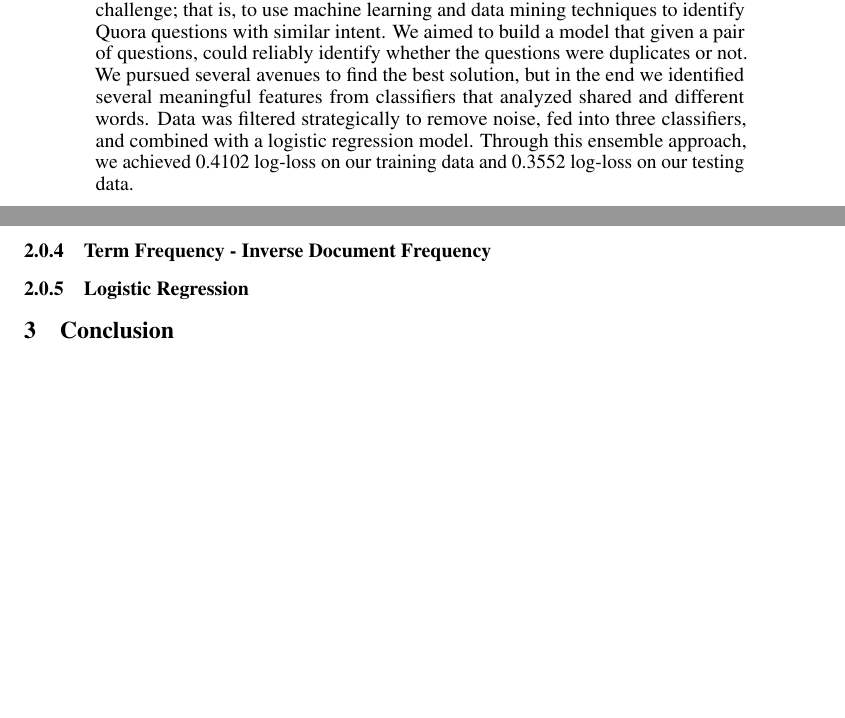
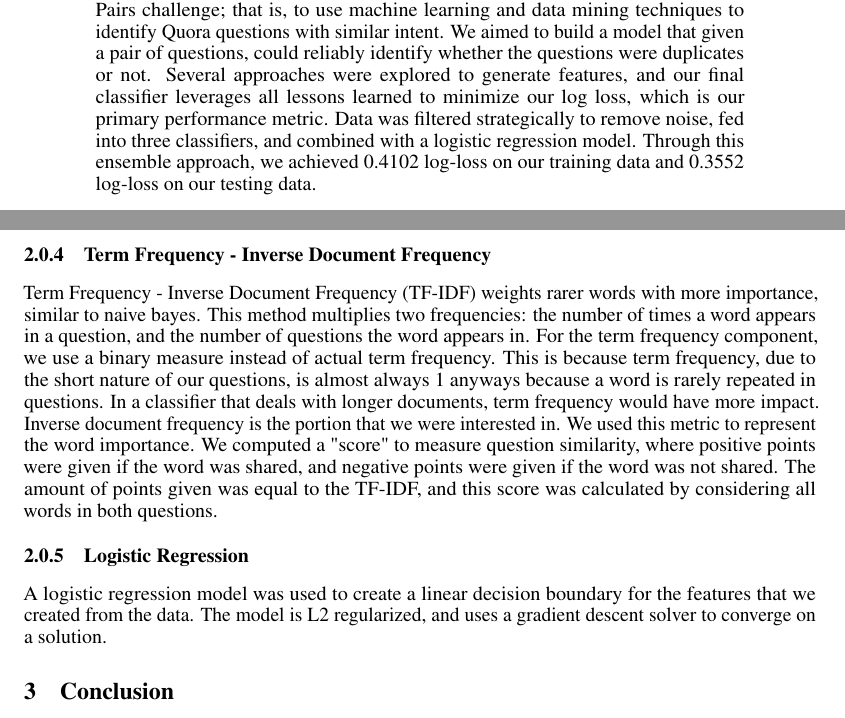
Before and after one commit to harshboi/machine-learning-and-data-mining, a LaTeX paper (final_project/report/report.tex): two parts of pages 1 and 4 of 6 before the commit and two parts of pages 1 and 4 of 7 after it, joined at a grey line, cut so that both start at the same text, the shorter picture padded with empty space. Compiled offline with pdfLaTeX.

Commit message:
Work on results. Also re-worded abstract again.

```diff
--- a/final_project/report/report.tex
+++ b/final_project/report/report.tex
@@ -72,9 +72,9 @@ Using Parallel Naive Bayes, Word Embedding, and TF-IDF to Quantify Intent Differ
     Pairs challenge; that is, to use machine learning and data mining techniques
     to identify Quora questions with similar intent. We aimed to build a model
     that given a pair of questions, could reliably identify whether the
-    questions were duplicates or not. We pursued several avenues to find the
-    best solution, but in the end we identified several
-    meaningful features from classifiers that analyzed shared and different words. Data was filtered
+    questions were duplicates or not. Several approaches were explored to generate
+	features, and our final classifier leverages all lessons learned to minimize our log loss,
+	which is our primary performance metric. Data was filtered
     strategically to remove noise, fed into three classifiers,
     and combined with a logistic regression model. Through this ensemble approach, we
     achieved 0.4102 log-loss on our training data and 0.3552 log-loss on our testing data.
@@ -212,8 +212,11 @@ Word Embedding is an interesting concept that attempts to quantify word context.
 
 \subsubsection{Term Frequency - Inverse Document Frequency}
 
+Term Frequency - Inverse Document Frequency (TF-IDF) weights rarer words with more importance, similar to naive bayes. This method multiplies two frequencies: the number of times a word appears in a question, and the number of questions the word appears in. For the term frequency component, we use a binary measure instead of actual term frequency. This is because term frequency, due to the short nature of our questions, is almost always 1 anyways because a word is rarely repeated in questions. In a classifier that deals with longer documents, term frequency would have more impact. Inverse document frequency is the portion that we were interested in. We used this metric to represent the word importance. We computed a "score" to measure question similarity, where positive points were given if the word was shared, and negative points were given if the word was not shared. The amount of points given was equal to the TF-IDF, and this score was calculated by considering all words in both questions.
+
 \subsubsection{Logistic Regression}
 
+A logistic regression model was used to create a linear decision boundary for the features that we created from the data. The model is L2 regularized, and uses a gradient descent solver to converge on a solution.
 
 \section{Conclusion}
 \label{headings}
```
